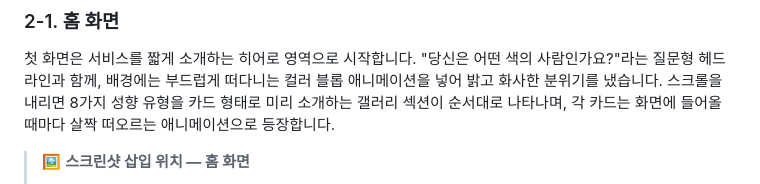
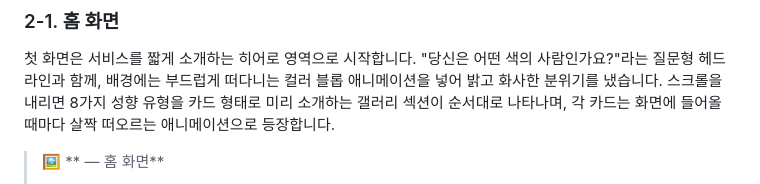
Before and after one commit to JiNS03/A-3, a Markdown page: README.md, the part around one of its changes. GitHub-like rendering.

```diff
--- a/README.md
+++ b/README.md
@@ -38,5 +38,5 @@
 
 첫 화면은 서비스를 짧게 소개하는 히어로 영역으로 시작합니다. "당신은 어떤 색의 사람인가요?"라는 질문형 헤드라인과 함께, 배경에는 부드럽게 떠다니는 컬러 블롭 애니메이션을 넣어 밝고 화사한 분위기를 냈습니다. 스크롤을 내리면 8가지 성향 유형을 카드 형태로 미리 소개하는 갤러리 섹션이 순서대로 나타나며, 각 카드는 화면에 들어올 때마다 살짝 떠오르는 애니메이션으로 등장합니다.
 
-> 🖼️ **스크린샷 삽입 위치 — 홈 화면**
+> 🖼️ ** — 홈 화면**
 >
```
Also changed, not shown: other parts of README.md (+1 -1 lines).
